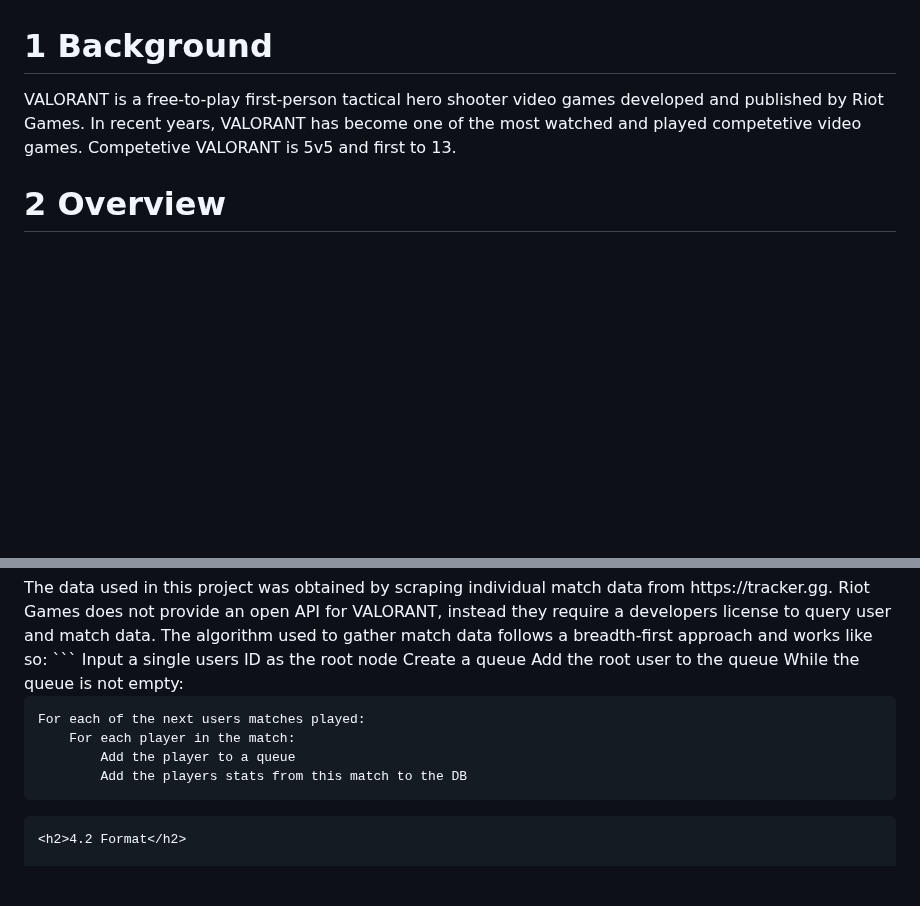
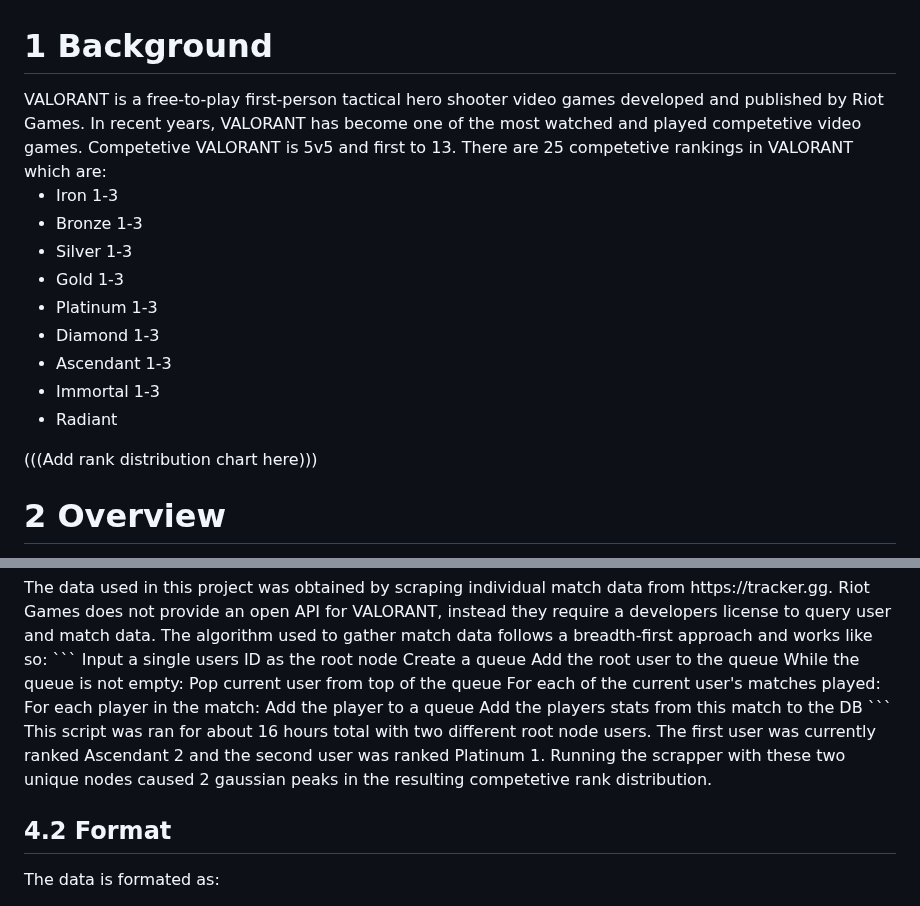
Before and after one commit to alecrmeyer/valmine, a Markdown page: README.md, 2 parts joined by grey strips. GitHub-like rendering; blank space fills up the shorter version.

````diff
--- a/README.md
+++ b/README.md
@@ -1,5 +1,17 @@
 <h1>1 Background</h1>
-VALORANT is a free-to-play first-person tactical hero shooter video games developed and published by Riot Games. In recent years, VALORANT has become one of the most watched and played competetive video games. Competetive VALORANT is 5v5 and first to 13.
+VALORANT is a free-to-play first-person tactical hero shooter video games developed and published by Riot Games. In recent years, VALORANT has become one of the most watched and played competetive video games. Competetive VALORANT is 5v5 and first to 13. There are 25 competetive rankings in VALORANT which are:
+
+* Iron 1-3
+* Bronze 1-3
+* Silver 1-3
+* Gold 1-3
+* Platinum 1-3
+* Diamond 1-3
+* Ascendant 1-3
+* Immortal 1-3
+* Radiant
+
+(((Add rank distribution chart here)))
 
 <h1>2 Overview</h1>
 The goal of this project is explore trends and correlations drived from competetive VALORANT match data. There are 1.1 million matches being used for analysis ranging from all skill levels in the game. The code used to gather this match data is provided in the repository and explained below. The data gathered is by a single players match statistics.
@@ -33,11 +45,13 @@ Input a single users ID as the root node
 Create a queue
 Add the root user to the queue
 While the queue is not empty:
-
-    For each of the next users matches played:
+    Pop current user from top of the queue
+    For each of the current user's matches played:
         For each player in the match:
             Add the player to a queue
             Add the players stats from this match to the DB
+```
+This script was ran for about 16 hours total with two different root node users. The first user was currently ranked Ascendant 2 and the second user was ranked Platinum 1. Running the scrapper with these two unique nodes caused 2 gaussian peaks in the resulting competetive rank distribution.
 
-```
 <h2>4.2 Format</h2>
+The data is formated as:
````
